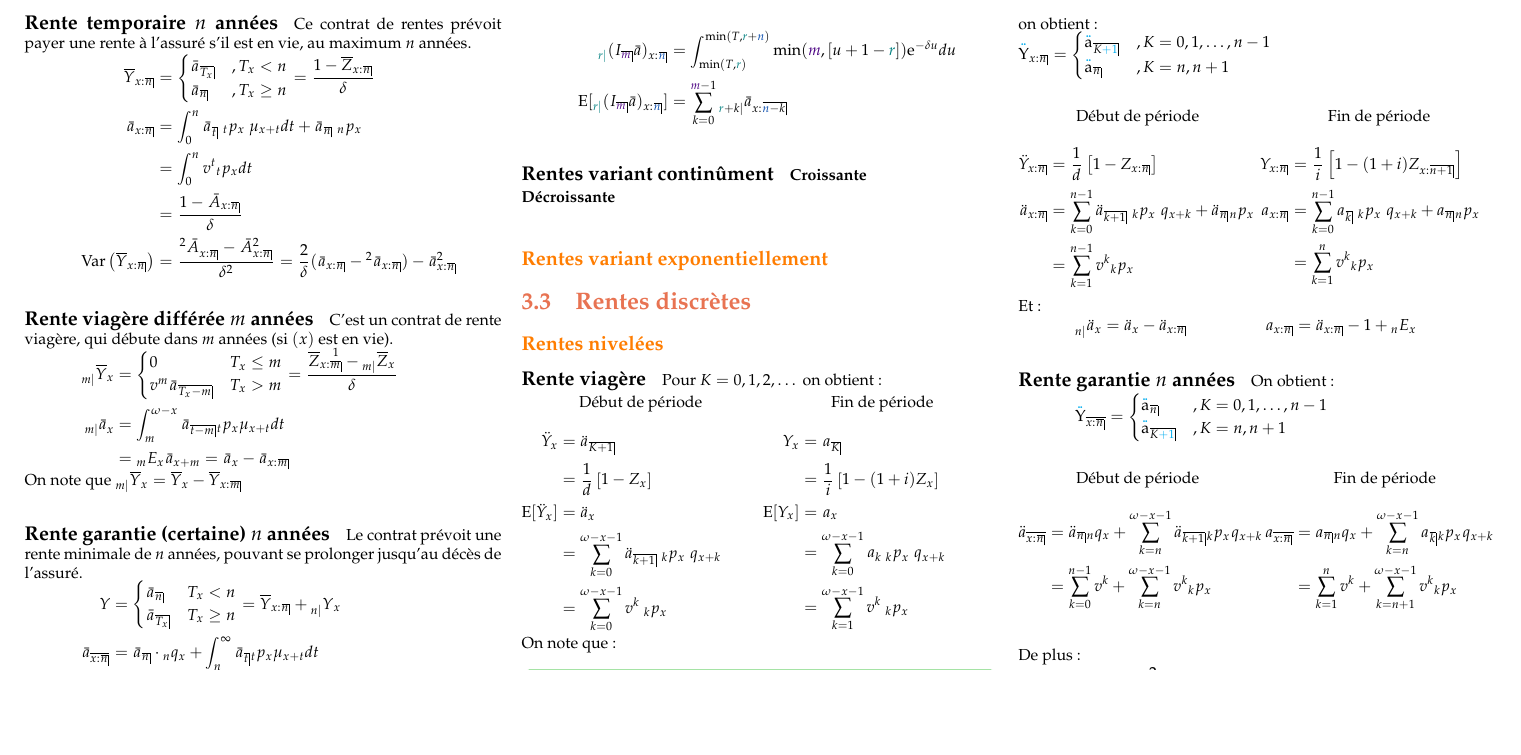
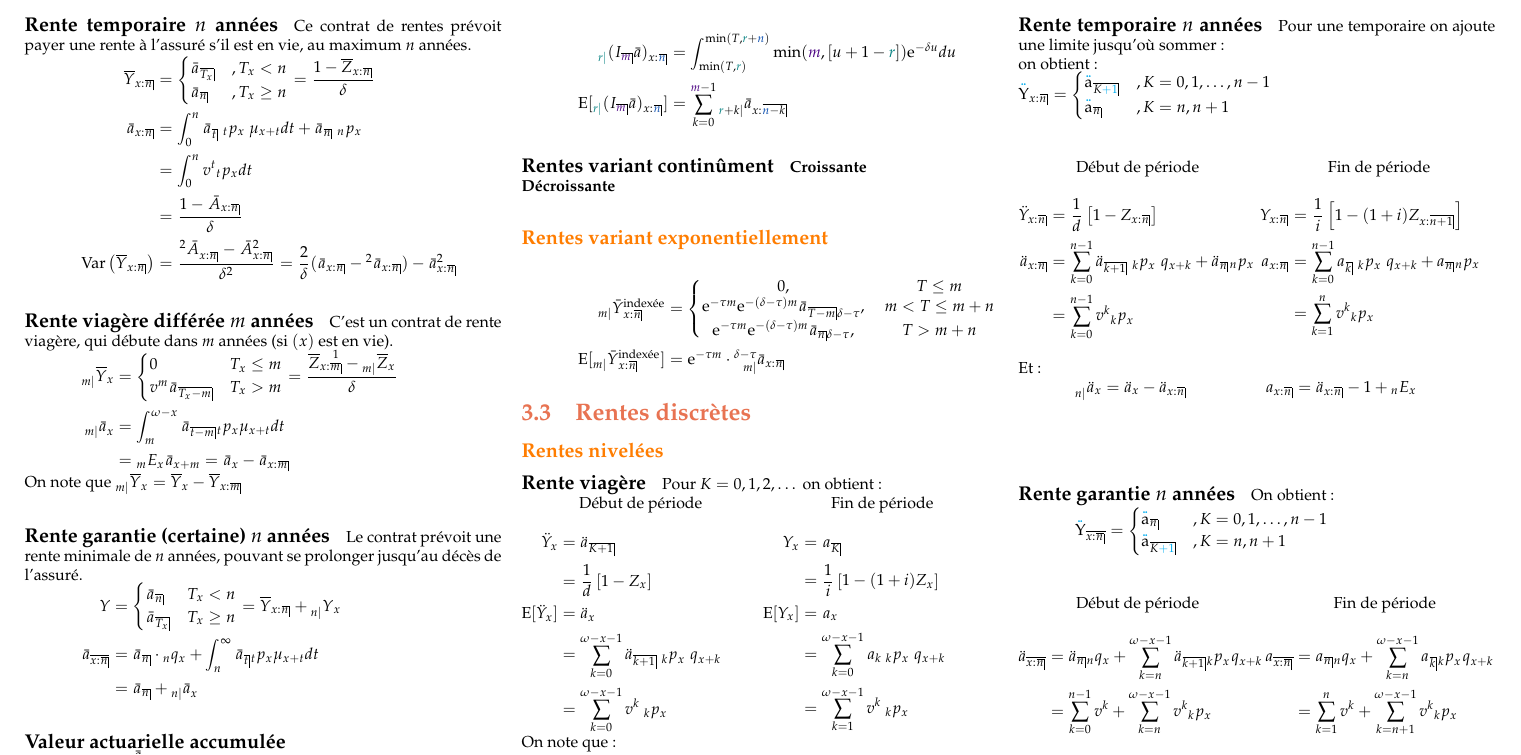
Before and after one commit to ressources-act/Guide_de_survie_en_actuariat, a LaTeX document (02_Cheatsheets/cheatsht-ACT2004.tex): part of page 8 of 10, cut so that both start at the same text, the shorter picture padded with empty space. Compiled offline with pdfLaTeX.

Commit message:
ACT-2004
ACT-2004
+ Correctifs et ajout de rente indexée discrète

```diff
--- a/02_Cheatsheets/cheatsht-ACT2004.tex
+++ b/02_Cheatsheets/cheatsht-ACT2004.tex
@@ -1855,6 +1855,19 @@ Limitons à les exprimer comme une somme de rentes dont le taux de paiement est
 
 \subsubsection*{\textcolor{amber(sae/ece)}{Rentes variant exponentiellement}}
 
+\begin{align*}
+	\prescript{}{m |}{\bar{Y}}^{\text{indexée}}_{x:\angln}
+	&=
+	\left\{
+	\begin{matrix}
+		0,	&	T \le m \\
+		\e{-\tau m} \e{-(\delta - \tau)m} \ax*{\angl{T - m}\delta - \tau},	&	m < T \le m + n \\
+		\e{-\tau m} \e{-(\delta - \tau)m} \ax*{\angl{n}\delta - \tau},	&	T > m + n
+	\end{matrix}
+	\right.	\\
+	\text{E}[\prescript{}{m |}{\bar{Y}}^{\text{indexée}}_{x:\angln}]
+	&=	\e{-\tau m} \cdot \prescript{\delta - \tau}{m|}{\bar{a}}_{x:\angln}
+\end{align*}
 
 \subsection{Rentes discrètes}
 
@@ -1957,7 +1970,7 @@ Début de période
 	&=	\frac{1}{d} \left[ 1 - Z_{x:\angln} \right]	\\
 	\ddot{a}_{x:\angln}
 	&=	\sum_{k = 0}^{n - 1} \ddot{a}_{\angl{k + 1}} \ \px[k]{x} \ \qx{x + k}	+	\ddot{a}_{\angln} \px[n]{x}	\\
-	&=	\sum_{k = 1}^{n - 1} v^{k} \px[k]{x}
+	&=	\sum_{k = 0}^{n - 1} v^{k} \px[k]{x}
 \end{align*}
 \end{minipage}
 \begin{minipage}[t]{0.5\columnwidth}
```
Also changed, not shown: 02_Cheatsheets/cheatsht-ACT2004.pdf.
